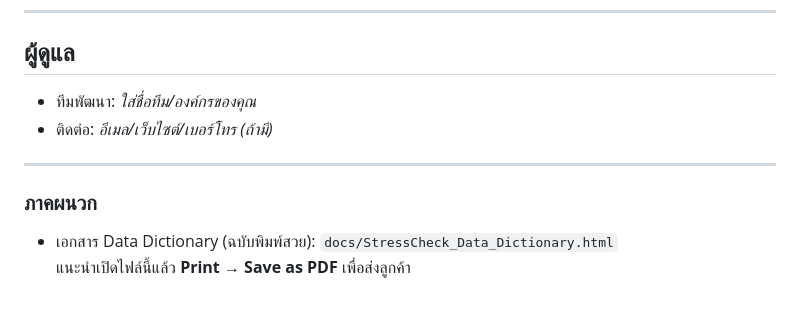
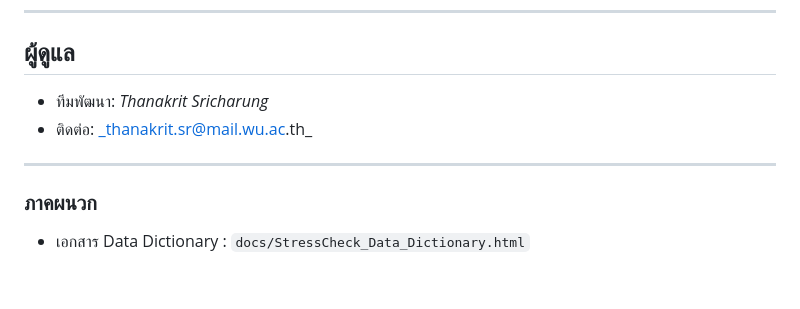
Before and after one commit to stress-check-and-clear/stress-check-and-clear, a Markdown page: README.md, the part around the change. Drawn GitHub-style.

```diff
--- a/README.md
+++ b/README.md
@@ -270,12 +270,11 @@ Invoke-WebRequest -Method POST -Uri "https://script.google.com/macros/s/xxxxx/ex
 
 ## ผู้ดูแล
 
-- ทีมพัฒนา: _ใส่ชื่อทีม/องค์กรของคุณ_
-- ติดต่อ: _อีเมล/เว็บไซต์/เบอร์โทร (ถ้ามี)_
+- ทีมพัฒนา: _Thanakrit Sricharung_
+- ติดต่อ: _thanakrit.sr@mail.wu.ac.th_
 
 ---
 
 ### ภาคผนวก
 
-- เอกสาร Data Dictionary (ฉบับพิมพ์สวย): `docs/StressCheck_Data_Dictionary.html`
-  แนะนำเปิดไฟล์นี้แล้ว **Print → Save as PDF** เพื่อส่งลูกค้า
+- เอกสาร Data Dictionary : `docs/StressCheck_Data_Dictionary.html`
```
